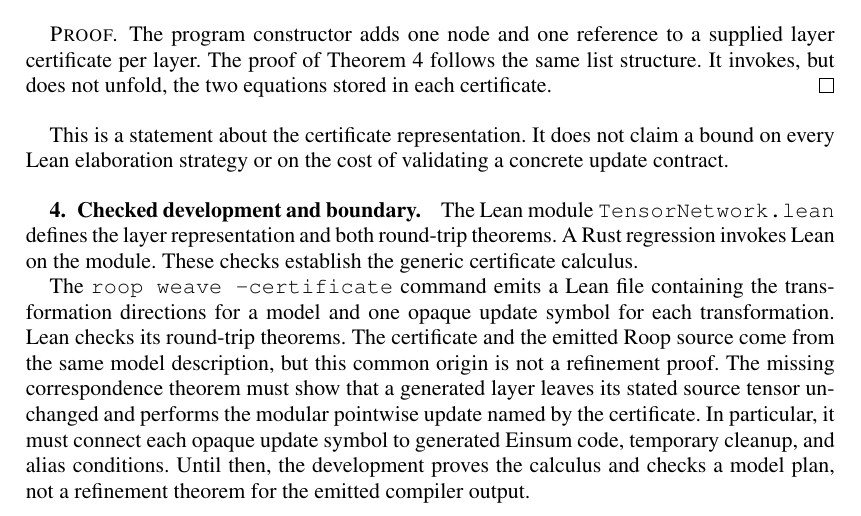
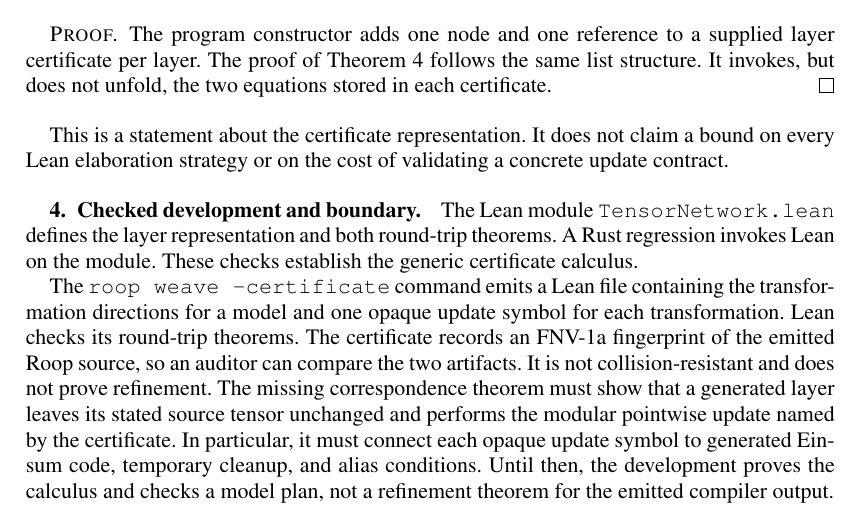
Before and after one commit to afristrup/roop, a LaTeX document (papers/compositional-reversible-networks/main.tex): part of page 2 of 3, cut so that both start at the same text. The pictures show the PDF file papers/compositional-reversible-networks/main.pdf that the author committed with the source.

Commit message:
chore: document certificate source binding

```diff
--- a/papers/compositional-reversible-networks/main.tex
+++ b/papers/compositional-reversible-networks/main.tex
@@ -124,7 +124,7 @@ This is a statement about the certificate representation. It does not claim a bo
 
 The Lean module \texttt{TensorNetwork.lean} defines the layer representation and both round-trip theorems. A Rust regression invokes Lean on the module. These checks establish the generic certificate calculus.
 
-The \texttt{roop weave --certificate} command emits a Lean file containing the transformation directions for a model and one opaque update symbol for each transformation. Lean checks its round-trip theorems. The certificate and the emitted Roop source come from the same model description, but this common origin is not a refinement proof. The missing correspondence theorem must show that a generated layer leaves its stated source tensor unchanged and performs the modular pointwise update named by the certificate. In particular, it must connect each opaque update symbol to generated Einsum code, temporary cleanup, and alias conditions. Until then, the development proves the calculus and checks a model plan, not a refinement theorem for the emitted compiler output.
+The \texttt{roop weave --certificate} command emits a Lean file containing the transformation directions for a model and one opaque update symbol for each transformation. Lean checks its round-trip theorems. The certificate records an FNV-1a fingerprint of the emitted Roop source, so an auditor can compare the two artifacts. It is not collision-resistant and does not prove refinement. The missing correspondence theorem must show that a generated layer leaves its stated source tensor unchanged and performs the modular pointwise update named by the certificate. In particular, it must connect each opaque update symbol to generated Einsum code, temporary cleanup, and alias conditions. Until then, the development proves the calculus and checks a model plan, not a refinement theorem for the emitted compiler output.
 
 \begin{thebibliography}{9}
 
```
Also changed, not shown: papers/nvidia-proof-boundary/main.tex (+1 -1 lines), papers/compositional-reversible-networks/main.pdf, papers/nvidia-proof-boundary/main.pdf.
